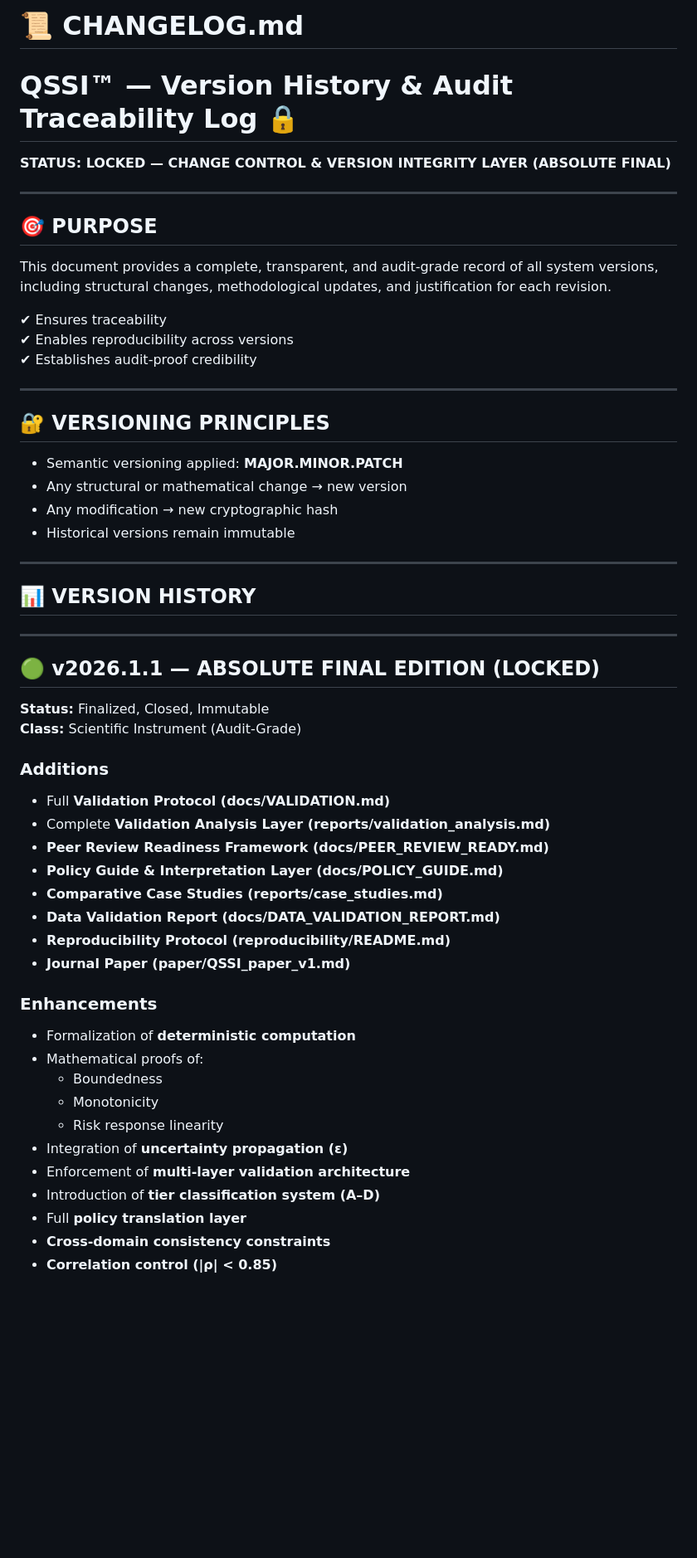
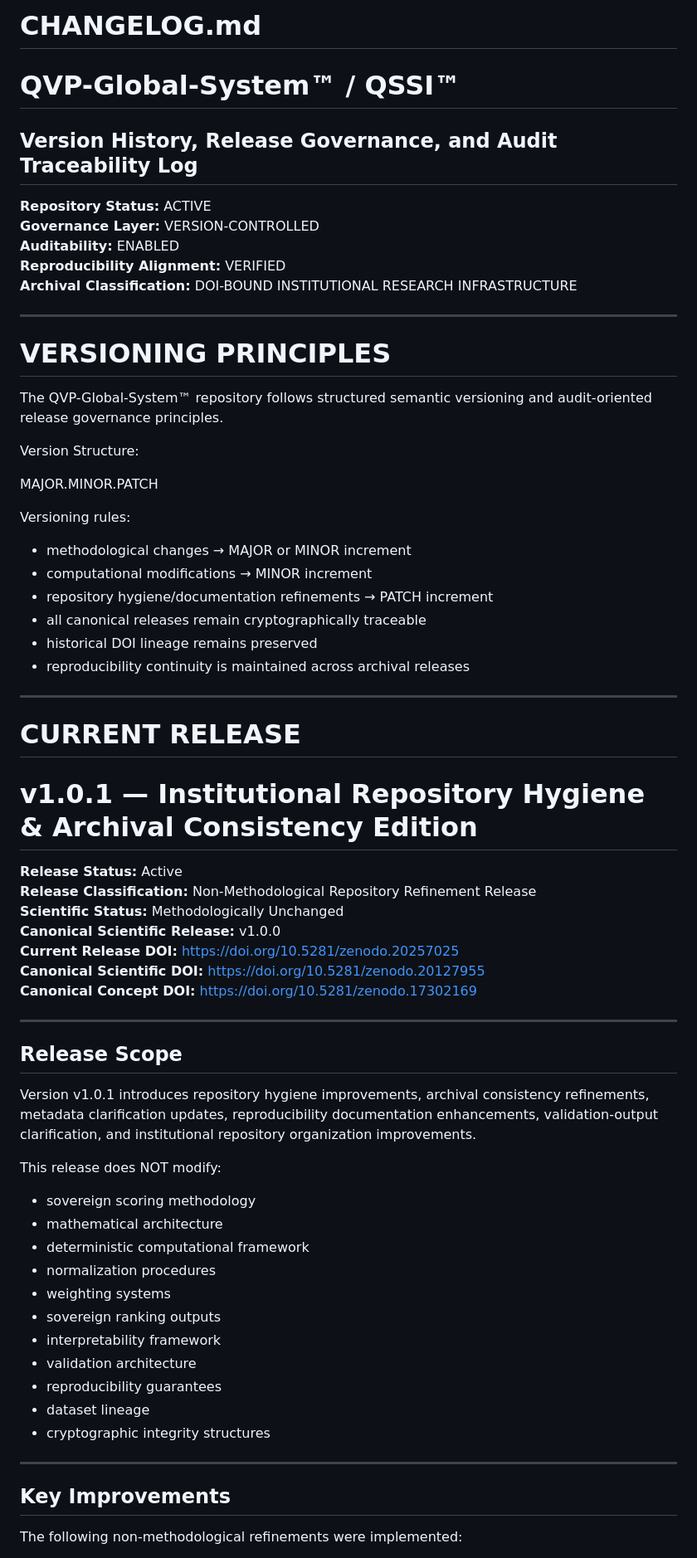
Before and after one commit to BidyutMazumdar/QVP-Global-System, a Markdown page: CHANGELOG.md, the part around one of its changes. Shown at 83% size. GitHub-like rendering; blank space fills up the shorter version.

```diff
--- a/CHANGELOG.md
+++ b/CHANGELOG.md
@@ -1,61 +1,69 @@
-# 📜 CHANGELOG.md
+# CHANGELOG.md
+# QVP-Global-System™ / QSSI™
+## Version History, Release Governance, and Audit Traceability Log
 
-# QSSI™ — Version History & Audit Traceability Log 🔒
-
-**STATUS: LOCKED — CHANGE CONTROL & VERSION INTEGRITY LAYER (ABSOLUTE FINAL)**
+**Repository Status:** ACTIVE
+**Governance Layer:** VERSION-CONTROLLED
+**Auditability:** ENABLED
+**Reproducibility Alignment:** VERIFIED
+**Archival Classification:** DOI-BOUND INSTITUTIONAL RESEARCH INFRASTRUCTURE
 
 ---
 
-## 🎯 PURPOSE
+# VERSIONING PRINCIPLES
 
-This document provides a complete, transparent, and audit-grade record of all system versions, including structural changes, methodological updates, and justification for each revision.
+The QVP-Global-System™ repository follows structured semantic versioning and audit-oriented release governance principles.
 
-✔ Ensures traceability
-✔ Enables reproducibility across versions
-✔ Establishes audit-proof credibility
+Version Structure:
+
+MAJOR.MINOR.PATCH
+
+Versioning rules:
+
+- methodological changes → MAJOR or MINOR increment
+- computational modifications → MINOR increment
+- repository hygiene/documentation refinements → PATCH increment
+- all canonical releases remain cryptographically traceable
+- historical DOI lineage remains preserved
+- reproducibility continuity is maintained across archival releases
 
 ---
 
-## 🔐 VERSIONING PRINCIPLES
+# CURRENT RELEASE
 
-- Semantic versioning applied: **MAJOR.MINOR.PATCH**
-- Any structural or mathematical change → new version
-- Any modification → new cryptographic hash
-- Historical versions remain immutable
+# v1.0.1 — Institutional Repository Hygiene & Archival Consistency Edition
+
+**Release Status:** Active
+**Release Classification:** Non-Methodological Repository Refinement Release
+**Scientific Status:** Methodologically Unchanged
+**Canonical Scientific Release:** v1.0.0
+**Current Release DOI:** https://doi.org/10.5281/zenodo.20257025
+**Canonical Scientific DOI:** https://doi.org/10.5281/zenodo.20127955
+**Canonical Concept DOI:** https://doi.org/10.5281/zenodo.17302169
 
 ---
 
-## 📊 VERSION HISTORY
+## Release Scope
+
+Version v1.0.1 introduces repository hygiene improvements, archival consistency refinements, metadata clarification updates, reproducibility documentation enhancements, validation-output clarification, and institutional repository organization improvements.
+
+This release does NOT modify:
+
+- sovereign scoring methodology
+- mathematical architecture
+- deterministic computational framework
+- normalization procedures
+- weighting systems
+- sovereign ranking outputs
+- interpretability framework
+- validation architecture
+- reproducibility guarantees
+- dataset lineage
+- cryptographic integrity structures
 
 ---
 
-## 🟢 v2026.1.1 — ABSOLUTE FINAL EDITION (LOCKED)
+## Key Improvements
 
-**Status:** Finalized, Closed, Immutable
-**Class:** Scientific Instrument (Audit-Grade)
+The following non-methodological refinements were implemented:
 
-### Additions
-
-- Full **Validation Protocol (docs/VALIDATION.md)**
-- Complete **Validation Analysis Layer (reports/validation_analysis.md)**
-- **Peer Review Readiness Framework (docs/PEER_REVIEW_READY.md)**
-- **Policy Guide & Interpretation Layer (docs/POLICY_GUIDE.md)**
-- **Comparative Case Studies (reports/case_studies.md)**
-- **Data Validation Report (docs/DATA_VALIDATION_REPORT.md)**
-- **Reproducibility Protocol (reproducibility/README.md)**
-- **Journal Paper (paper/QSSI_paper_v1.md)**
-
-### Enhancements
-
-- Formalization of **deterministic computation**
-- Mathematical proofs of:
-  - Boundedness
-  - Monotonicity
-  - Risk response linearity
-- Integration of **uncertainty propagation (ε)**
-- Enforcement of **multi-layer validation architecture**
-- Introduction of **tier classification system (A–D)**
-- Full **policy translation layer**
-- **Cross-domain consistency constraints**
-- **Correlation control (|ρ| < 0.85)**
-
```
Also changed, not shown: other parts of CHANGELOG.md (+222 -79 lines).
